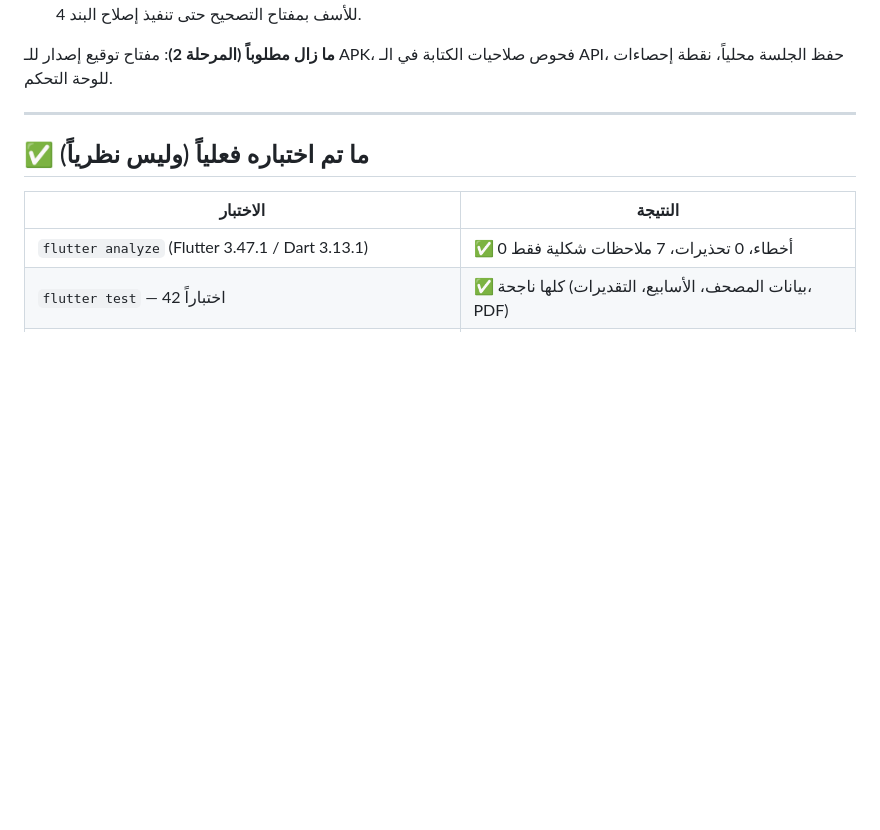
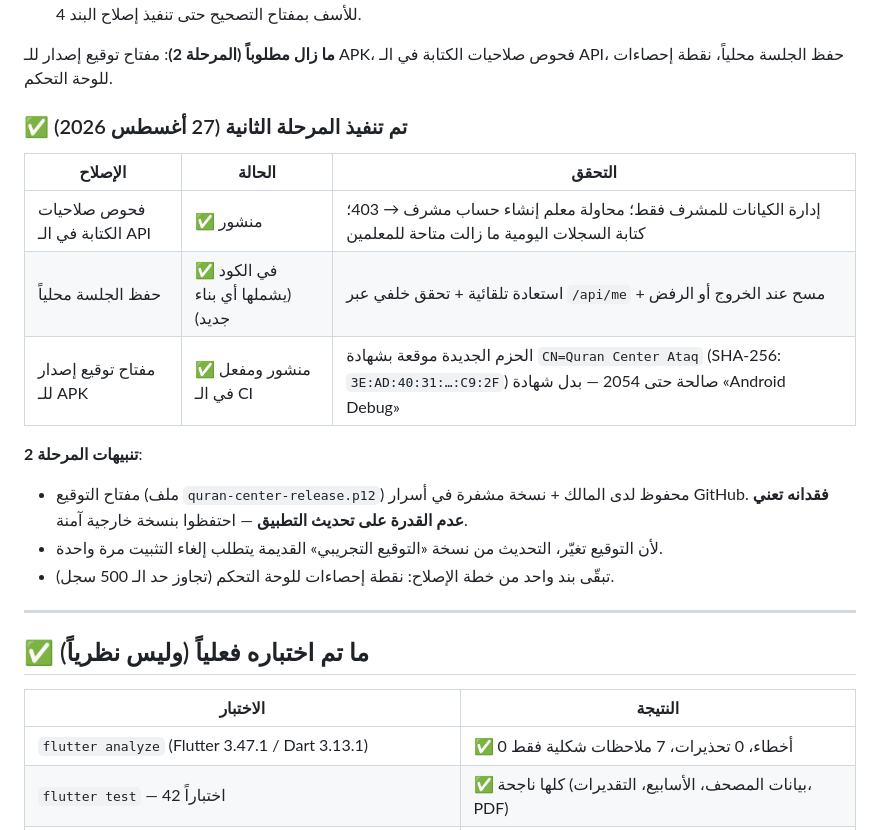
Before and after one commit to almuhasab9-alt/quran-circles-app, a Markdown page: AUDIT_REPORT.md, the part around the change. Rendered like a GitHub page; blank space fills up the shorter version.

Commit message:
docs: توثيق إصلاحات المرحلة الثانية (التوقيع، الصلاحيات، الجلسة)

```diff
--- a/AUDIT_REPORT.md
+++ b/AUDIT_REPORT.md
@@ -36,6 +36,19 @@
 - بناء الـ APK الجديد يتطلب تشغيل workflow الـ «Build Android APK» من صفحة Actions (أو سيتم مع أي إصدار)، وسيوقَّع للأسف بمفتاح التصحيح حتى تنفيذ إصلاح البند 4.
 
 **ما زال مطلوباً (المرحلة 2)**: مفتاح توقيع إصدار للـ APK، فحوص صلاحيات الكتابة في الـ API، حفظ الجلسة محلياً، نقطة إحصاءات للوحة التحكم.
+
+### ✅ تم تنفيذ المرحلة الثانية (27 أغسطس 2026)
+
+| الإصلاح | الحالة | التحقق |
+|---|---|---|
+| فحوص صلاحيات الكتابة في الـ API | ✅ منشور | إدارة الكيانات للمشرف فقط؛ محاولة معلم إنشاء حساب مشرف → 403؛ كتابة السجلات اليومية ما زالت متاحة للمعلمين |
+| حفظ الجلسة محلياً | ✅ في الكود (يشملها أي بناء جديد) | استعادة تلقائية + تحقق خلفي عبر `/api/me` + مسح عند الخروج أو الرفض |
+| مفتاح توقيع إصدار للـ APK | ✅ منشور ومفعل في الـ CI | الحزم الجديدة موقعة بشهادة `CN=Quran Center Ataq` (SHA-256: `3E:AD:40:31:…:C9:2F`) صالحة حتى 2054 — بدل شهادة «Android Debug» |
+
+**تنبيهات المرحلة 2**:
+- مفتاح التوقيع (ملف `quran-center-release.p12`) محفوظ لدى المالك + نسخة مشفرة في أسرار GitHub. **فقدانه تعني عدم القدرة على تحديث التطبيق** — احتفظوا بنسخة خارجية آمنة.
+- لأن التوقيع تغيّر، التحديث من نسخة «التوقيع التجريبي» القديمة يتطلب إلغاء التثبيت مرة واحدة.
+- تبقّى بند واحد من خطة الإصلاح: نقطة إحصاءات للوحة التحكم (تجاوز حد الـ 500 سجل).
 
 ---
 
```
